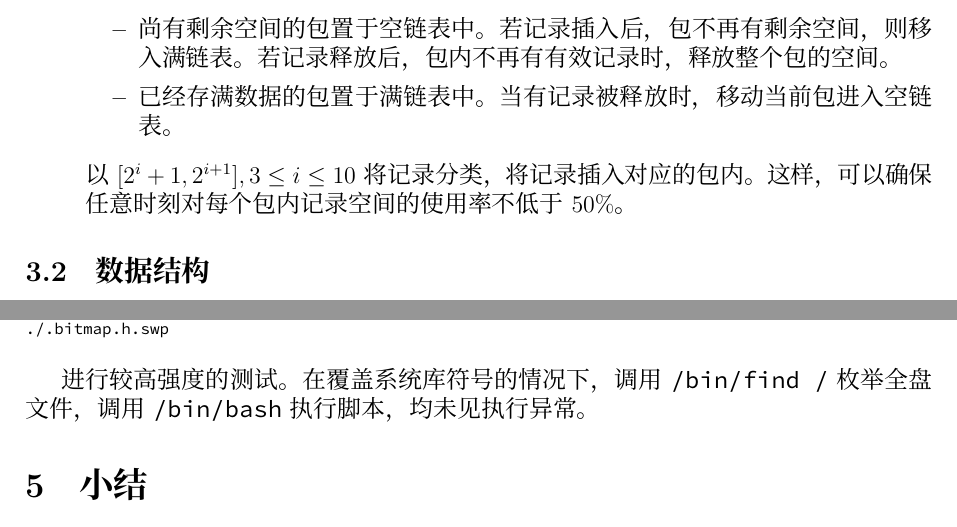
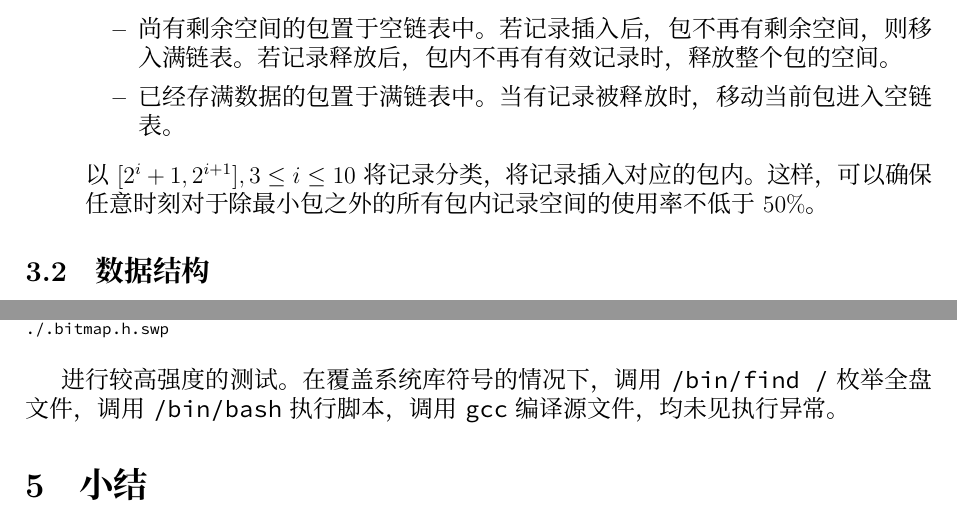
Before and after one commit to hghwng/toy-heap-manager, a LaTeX document (report/doc.tex): two parts of pages 2 and 5 of 5, joined at a grey line, cut so that both start at the same text. Compiled offline with XeLaTeX; a missing font is replaced by an installed copy or a similar font.

Commit message:
Fix typo and update description in report.

```diff
--- a/report/doc.tex
+++ b/report/doc.tex
@@ -115,7 +115,7 @@
       \item 尚有剩余空间的包置于空链表中。若记录插入后，包不再有剩余空间，则移入满链表。若记录释放后，包内不再有有效记录时，释放整个包的空间。
       \item 已经存满数据的包置于满链表中。当有记录被释放时，移动当前包进入空链表。
     \end{itemize}
-  以 $[2^i+1, 2^{i+1}], 3 \le i \le 10$ 将记录分类，将记录插入对应的包内。这样，可以确保任意时刻对每个包内记录空间的使用率不低于 50\%。
+    以 $[2^i+1, 2^{i+1}], 3 \le i \le 10$ 将记录分类，将记录插入对应的包内。这样，可以确保任意时刻对于除最小包之外的所有包内记录空间的使用率不低于 50\%。
 \end{itemize}
 
 \subsection{数据结构}
@@ -238,7 +238,7 @@ LD_PRELOAD=bin/libheap.so /bin/find .
 \end{verbatim}
 }
 
-进行较高强度的测试。在覆盖系统库符号的情况下，调用 \texttt{/bin/find /} 枚举全盘文件，调用 \texttt{/bin/bash} 执行脚本，均未见执行异常。
+进行较高强度的测试。在覆盖系统库符号的情况下，调用 \texttt{/bin/find /} 枚举全盘文件，调用 \texttt{/bin/bash} 执行脚本，调用 \texttt{gcc} 编译源文件，均未见执行异常。
 
 \section{小结}
 调试指针，调到泪奔！调位运算，忘记吃饭！
```
Also changed, not shown: report/doc.tex (2 more changed lines).
